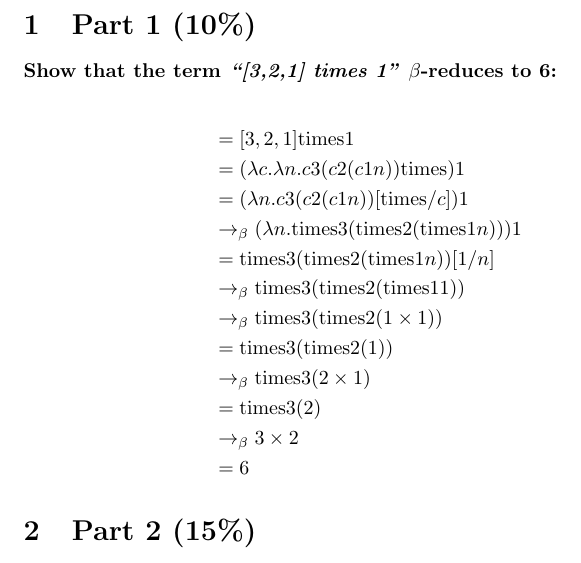
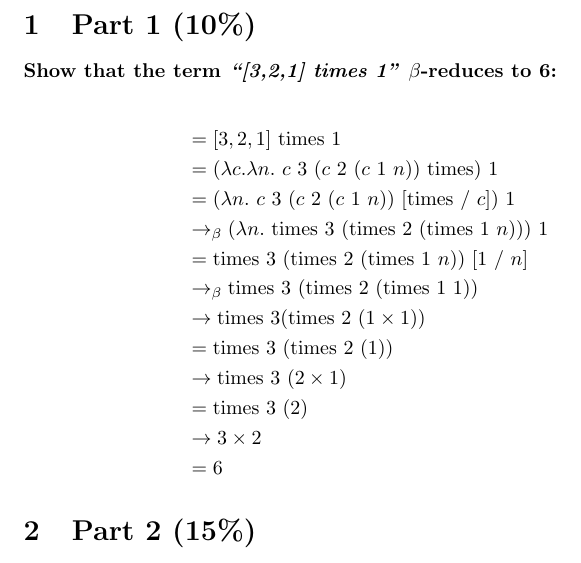
Before and after one commit to Adamouization/Lambda-Calculus-Proofs, a LaTeX document (coursework2.tex): part of page 2 of 3, cut so that both start at the same text. Compiled offline with pdfLaTeX.

Commit message:
add spaces to part 1

```diff
--- a/coursework2.tex
+++ b/coursework2.tex
@@ -27,17 +27,17 @@
 	\textbf{Show that the term \textit{``[3,2,1] times 1''} $\beta$-reduces to 6:}
 
 	\begin{align*}
-		&= [3,2,1] \tim 1 \\
-		&= (\la c. \la n . c3(c2(c 1 n)) \tim ) 1 \\
-		&= (\la n . c3(c2(c 1 n)) [\tim / c ] ) 1 \\
-		&\equals (\la n . \tim 3(\tim 2(\tim 1 n))) 1 \\
-		&= \tim 3(\tim 2(\tim 1 n)) [1/n] \\
-		&\equals \tim 3(\tim 2(\tim 1 1)) \\
-		&\equals \tim 3(\tim 2(1 \times 1)) \\
-		&= \tim 3(\tim 2(1)) \\
-		&\equals \tim 3(2 \times 1) \\
-		&= \tim 3(2) \\
-		&\equals 3 \times 2 \\
+		&= [3,2,1] \ \tim \ 1 \\
+		&= (\la c. \la n . \ c \ 3 \ (c \ 2 \ (c \ 1 \ n)) \ \tim ) \ 1 \\
+		&= (\la n . \ c \ 3 \ (c \ 2 \ (c \ 1 \ n)) \ [\tim \ / \ c ]) \ 1 \\
+		&\equals (\la n . \ \tim \ 3 \ (\tim \ 2 \ (\tim \ 1 \ n))) \ 1 \\
+		&= \tim \ 3 \ (\tim \ 2 \ (\tim \ 1 \ n)) \ [1 \ / \ n] \\
+		&\equals \tim \ 3 \ (\tim \ 2 \ (\tim \ 1 \ 1)) \\
+		&\rightarrow \tim \ 3(\tim \ 2 \ (1 \times 1)) \\
+		&= \tim \ 3 \ (\tim \ 2 \ (1)) \\
+		&\rightarrow \tim \ 3 \ (2 \times 1) \\
+		&= \tim \ 3 \ (2) \\
+		&\rightarrow 3 \times 2 \\
 		&= 6
 	\end{align*}
 
```
